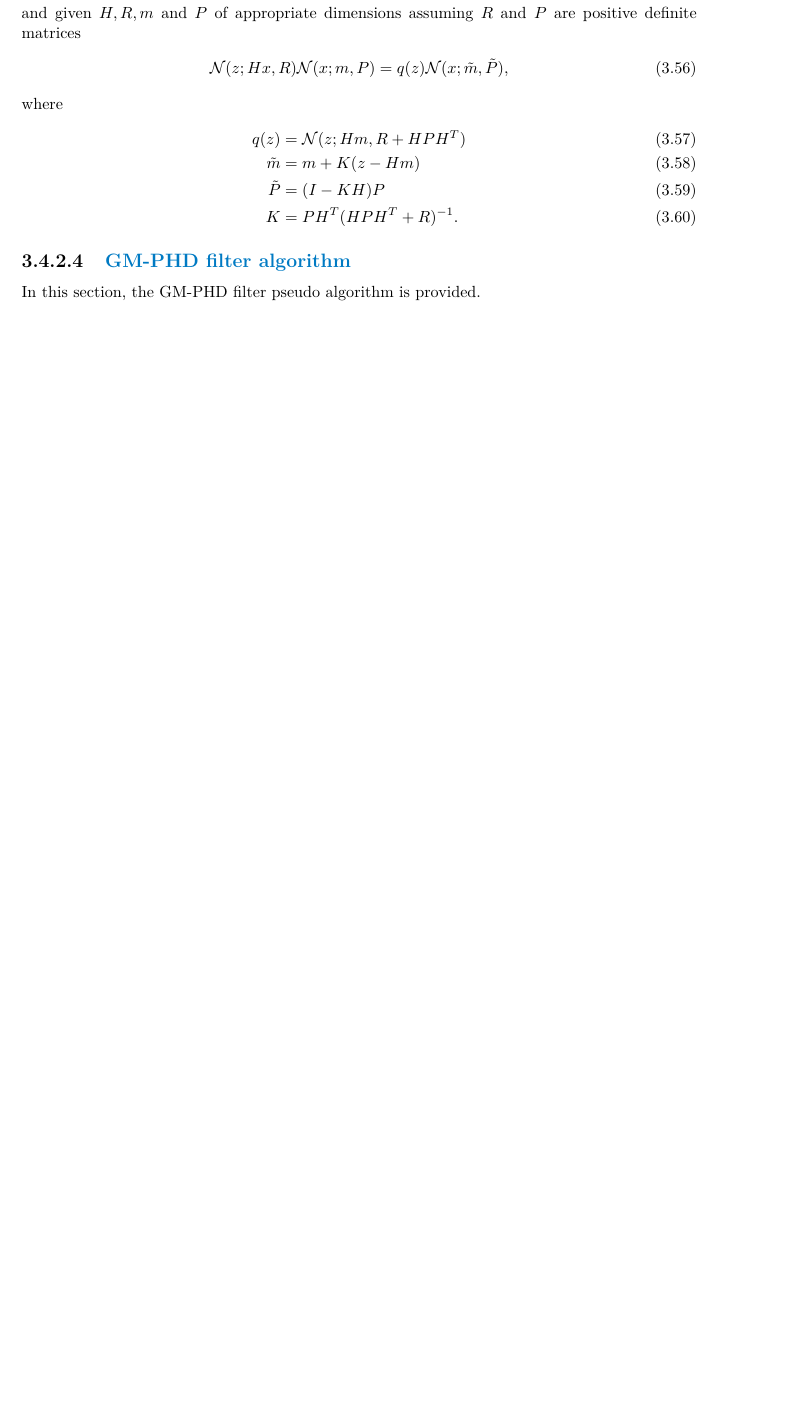
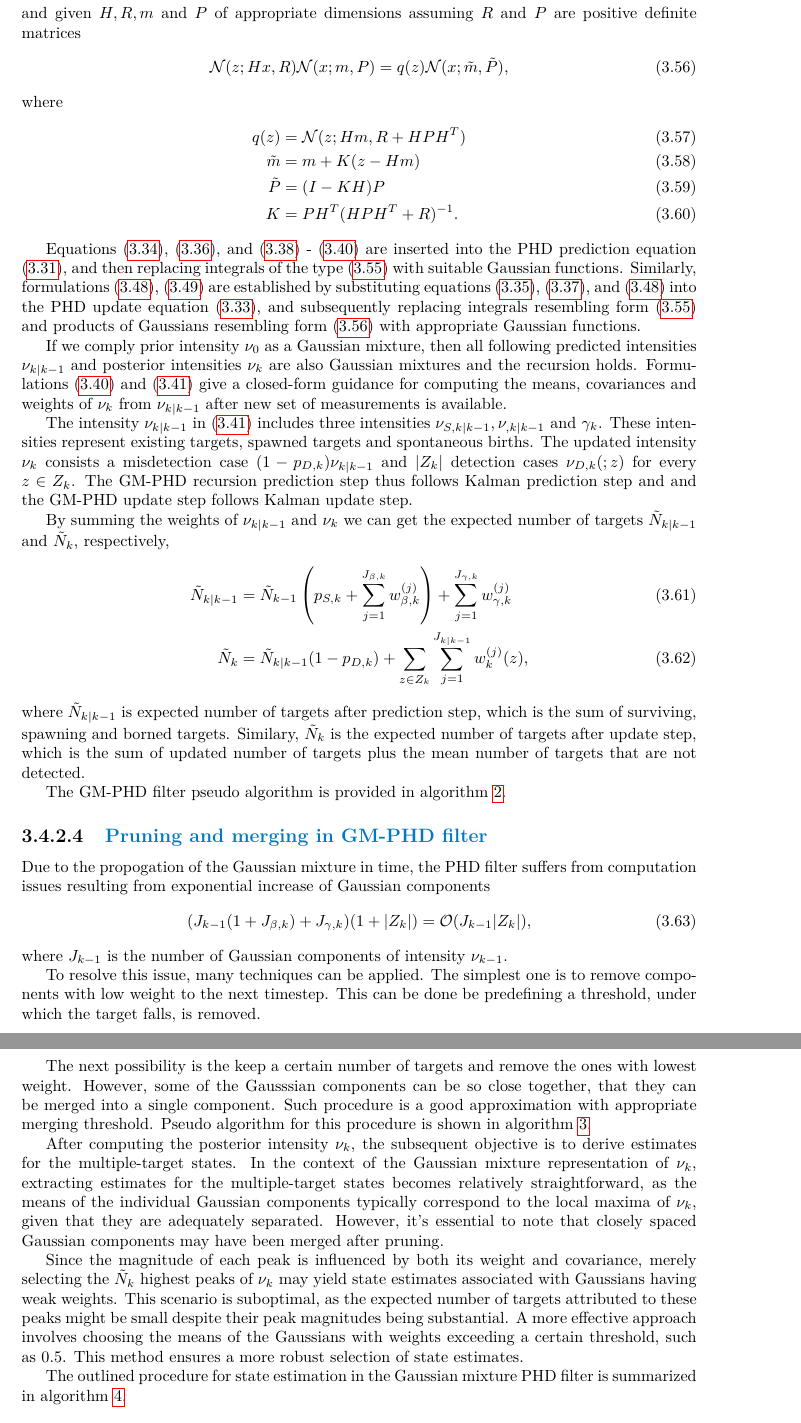
Before and after one commit to seibemic/DP, a LaTeX thesis (src/text/LateX/FITthesis-LaTeX-master/ctufit-thesis.tex, which reads src/text/LateX/FITthesis-LaTeX-master/text/chapter_02/chapter_02.tex): part of page 41 of 50 before the commit and two parts of pages 41 and 42 of 51 after it, the two joined at a grey line, cut so that both start at the same text, the shorter picture padded with empty space. The pictures show the PDF file src/text/LateX/FITthesis-LaTeX-master/out/ctufit-thesis.pdf that the author committed with the source.

Commit message:
latex_chapter_02

```diff
--- a/src/text/LateX/FITthesis-LaTeX-master/text/chapter_02/chapter_02.tex
+++ b/src/text/LateX/FITthesis-LaTeX-master/text/chapter_02/chapter_02.tex
@@ -393,13 +395,25 @@ where
 \end{align}
 
 
+Equations \eqref{eq:phd_linear_model_state}, \eqref{eq:phd_ps}, and \eqref{eq:phd_birth_intensity} - \eqref{eq:phd_recursion_posterior} are inserted into the PHD prediction equation \eqref{eq:phdPrior}, and then replacing integrals of the type \eqref{eq:phd_integral_Gaussian} with suitable Gaussian functions. Similarly, formulations \eqref{eq:recursion_predict_intensity2}, \eqref{eq:recursion_update_intesity} are established by substituting equations \eqref{eq:phd_linear_model_measurements}, \eqref{eq:phd_pd}, and \eqref{eq:recursion_predict_intensity2} into the PHD update equation \eqref{eq:phdPosterior}, and subsequently replacing integrals resembling form \eqref{eq:phd_integral_Gaussian} and products of Gaussians resembling form \eqref{eq:phd_integral_Gaussian_measurement} with appropriate Gaussian functions.
 
-        \subsubsection{GM-PHD filter algorithm}
-In this section, the GM-PHD filter pseudo algorithm is provided.
+If we comply prior intensity $\nu_0$ as a Gaussian mixture, then all following predicted intensities $\nu_{k|k-1}$ and posterior intensities $\nu_k$ are also Gaussian mixtures and the recursion holds. Formulations \eqref{eq:phd_recursion_posterior} and \eqref{eq:phd_recursion_predict} give a closed-form guidance for computing the means, covariances and weights of $\nu_k$ from $\nu_{k|k-1}$ after new set of measurements is available.
+
+The intensity $\nu_{k|k-1}$ in \eqref{eq:phd_recursion_predict} includes three intensities $\nu_{S,k|k-1}, \nu_{\neta,k|k-1} \text{ and } \gamma_k$. These intensities represent existing targets, spawned targets and spontaneous births. The updated intensity $\nu_k$ consists a misdetection case $(1-p_{D,k})\nu_{k|k-1}$ and $|Z_k|$ detection cases $\nu_{D,k}(\codt;z)$ for every $z \in Z_k$. The GM-PHD recursion prediction step thus follows Kalman prediction step and and the GM-PHD update step follows Kalman update step.
+
+By summing the weights of $\nu_{k|k-1}$ and $\nu_k$ we can get the expected number of targets $\tilde{N}_{k|k-1}$ and $\tilde{N}_k$, respectively,
+\begin{align}
+    \tilde{N}_{k|k-1} &=\tilde{N}_{k-1} \left( p_{S,k} + \sum_{j=1}^{J_{\beta,k}} w_{\beta,k}^{(j)} \right) + \sum_{j=1}^{J_{\gamma,k}} w_{\gamma,k}^{(j)} \\
+    \tilde{N}_k &= \tilde{N}_{k|k-1} (1 - p_{D,k}) + \sum_{z \in Z_k} \sum_{j=1}^{J_{k|k-1}} w_k^{(j)}(z),
+\end{align}
+where $\tilde{N}_{k|k-1}$ is expected number of targets after prediction step, which is the sum of surviving, spawning and borned targets. Similary, $\tilde{N}_k$ is the expected number of targets after update step, which is the sum of updated number of targets plus the mean number of targets
+that are not detected.
+
+The GM-PHD filter pseudo algorithm is provided in algorithm \ref{alg:phd}.
 \algrenewcommand\algorithmicrequire{\textbf{Input:}}
 \algrenewcommand\algorithmicprocedure{\textit{Function }}
 \algrenewcommand\algorithmicensure{\textbf{Output:}}
-\begin{algorithm}
+\begin{algorithm}[h]
     \caption{Pseudo algorithm for the GM-PHD filter}
     \begin{algorithmic}[1]
         \Require{$\{w_{k-1}^{(i)}, m_{k-1}^{(i)},P_{k-1}^{(i)}\}_{i=1}^{J_{k-1}}$, and the measurement set $Z_k$.}
@@ -468,8 +482,25 @@ In this section, the GM-PHD filter pseudo algorithm is provided.
 
         \Ensure{$\{ w_k^{(i)}, m_k^{(i)}, P_k^{(i)} \}_{i=1}^{J_k}$.}
     \end{algorithmic}
+    \label{alg:phd}
 \end{algorithm}
 
+        \subsubsection{Pruning and merging in GM-PHD filter}
+Due to the propogation of the Gaussian mixture in time, the PHD filter suffers from computation issues resulting from exponential increase of Gaussian components
+\begin{align}
+(J_{k-1} (1 + J_{\beta,k}) + J_{\gamma,k}) (1 + |Z_k|) &= \mathcal{O}(J_{k-1} |Z_k|),
+\end{align}
+where $J_{k-1}$ is the number of Gaussian components of intensity $\nu_{k-1}$.
+
+To resolve this issue, many techniques can be applied. The simplest one is to remove components with low weight to the next timestep. This can be done be predefining a threshold, under which the target falls, is removed.
+
+The next possibility is the keep a certain number of targets and remove the ones with lowest weight. However, some of the Gausssian components can be so close together, that they can be merged into a single component. Such procedure is a good approximation with appropriate merging threshold. Pseudo algorithm for this procedure is shown in algorithm \ref{alg:phd_merging}.
+
+After computing the posterior intensity $\nu_k$, the subsequent objective is to derive estimates for the multiple-target states. In the context of the Gaussian mixture representation of $\nu_k$, extracting estimates for the multiple-target states becomes relatively straightforward, as the means of the individual Gaussian components typically correspond to the local maxima of $\nu_k$, given that they are adequately separated. However, it's essential to note that closely spaced Gaussian components may have been merged after pruning.
+
+Since the magnitude of each peak is influenced by both its weight and covariance, merely selecting the $\tilde{N}_k$ highest peaks of $\nu_k$ may yield state estimates associated with Gaussians having weak weights. This scenario is suboptimal, as the expected number of targets attributed to these peaks might be small despite their peak magnitudes being substantial. A more effective approach involves choosing the means of the Gaussians with weights exceeding a certain threshold, such as 0.5. This method ensures a more robust selection of state estimates.
+
+The outlined procedure for state estimation in the Gaussian mixture PHD filter is summarized in algorithm \ref{alg:phd_state_extraction}.
 
 \begin{algorithm}
     \caption{Pseudo algorithm for pruning in the GM-PHD filter}
@@ -495,3 +526,12 @@ In this section, the GM-PHD filter pseudo algorithm is provided.
         \Ensure{$\{ \tilde{w}_k^{(i)}, \tilde{m}_k^{(i)}, \tilde{P}_k^{(i)} \}_{i=1}^l$ as pruned Gaussian components.}
 
     \end{algorithmic}
+    \label{alg:phd_merging}
+\end{algorithm}
+
+\begin{algorithm}
+    \caption{Pseudo algorithm for state extraction in the GM-PHD filter}
+    \begin{algorithmic}[1]
+        \Require{$\{w_{k}^{(i)}, m_{k}^{(i)},P_{k}^{(i)}\}_{i=1}^{J_{k}}$.}
+
+        \State Set $\hat{X_k} = \emptyset$
```
Also changed, not shown: src/text/LateX/FITthesis-LaTeX-master/out/ctufit-thesis.pdf, src/text/LateX/FITthesis-LaTeX-master/text/chapter_02/chapter_02.tex (33 more changed lines), 9 other files.
